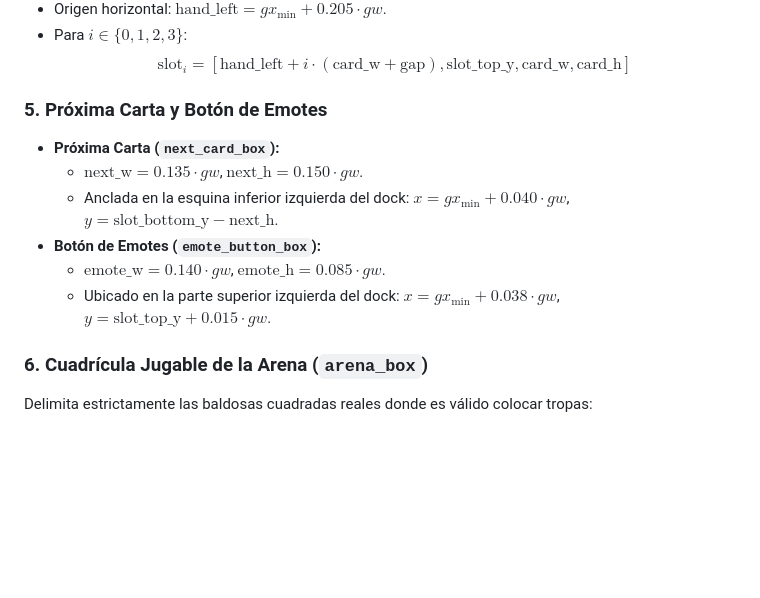
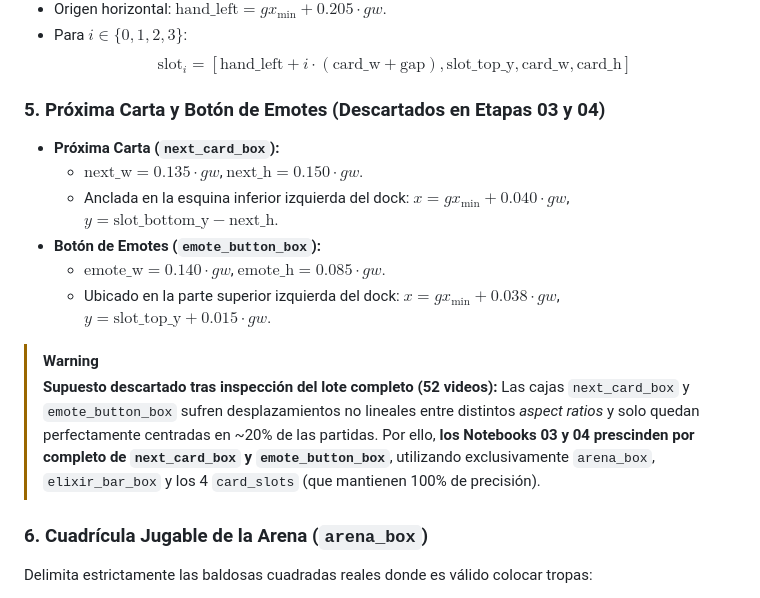
Before and after one commit to devEddu17x/deep-learning-clash-royale, a Markdown page: docs/ui-bounding-box-spec.md, the part around the change. GitHub-like rendering; blank space fills up the shorter version.

Commit message:
feat: update specs for rois retrieve

```diff
--- a/docs/ui-bounding-box-spec.md
+++ b/docs/ui-bounding-box-spec.md
@@ -90,13 +90,17 @@ Las cartas están ancladas estrictamente al tope de la barra de elixir:
 - Para $i \in \{0, 1, 2, 3\}$:
   $$\text{slot}_i = [\text{hand\_left} + i \cdot (\text{card\_w} + \text{gap}), \text{slot\_top\_y}, \text{card\_w}, \text{card\_h}]$$
 
-### 5. Próxima Carta y Botón de Emotes
+### 5. Próxima Carta y Botón de Emotes (Descartados en Etapas 03 y 04)
 - **Próxima Carta (`next_card_box`):**
   - $\text{next\_w} = 0.135 \cdot gw$, $\text{next\_h} = 0.150 \cdot gw$.
   - Anclada en la esquina inferior izquierda del dock: $x = gx_{\text{min}} + 0.040 \cdot gw$, $y = \text{slot\_bottom\_y} - \text{next\_h}$.
 - **Botón de Emotes (`emote_button_box`):**
   - $\text{emote\_w} = 0.140 \cdot gw$, $\text{emote\_h} = 0.085 \cdot gw$.
   - Ubicado en la parte superior izquierda del dock: $x = gx_{\text{min}} + 0.038 \cdot gw$, $y = \text{slot\_top\_y} + 0.015 \cdot gw$.
+
+> [!WARNING]
+> **Supuesto descartado tras inspección del lote completo (52 videos):**
+> Las cajas `next_card_box` y `emote_button_box` sufren desplazamientos no lineales entre distintos *aspect ratios* y solo quedan perfectamente centradas en ~20% de las partidas. Por ello, **los Notebooks 03 y 04 prescinden por completo de `next_card_box` y `emote_button_box`**, utilizando exclusivamente `arena_box`, `elixir_bar_box` y los 4 `card_slots` (que mantienen 100% de precisión).
 
 ### 6. Cuadrícula Jugable de la Arena (`arena_box`)
 Delimita estrictamente las baldosas cuadradas reales donde es válido colocar tropas:
```
